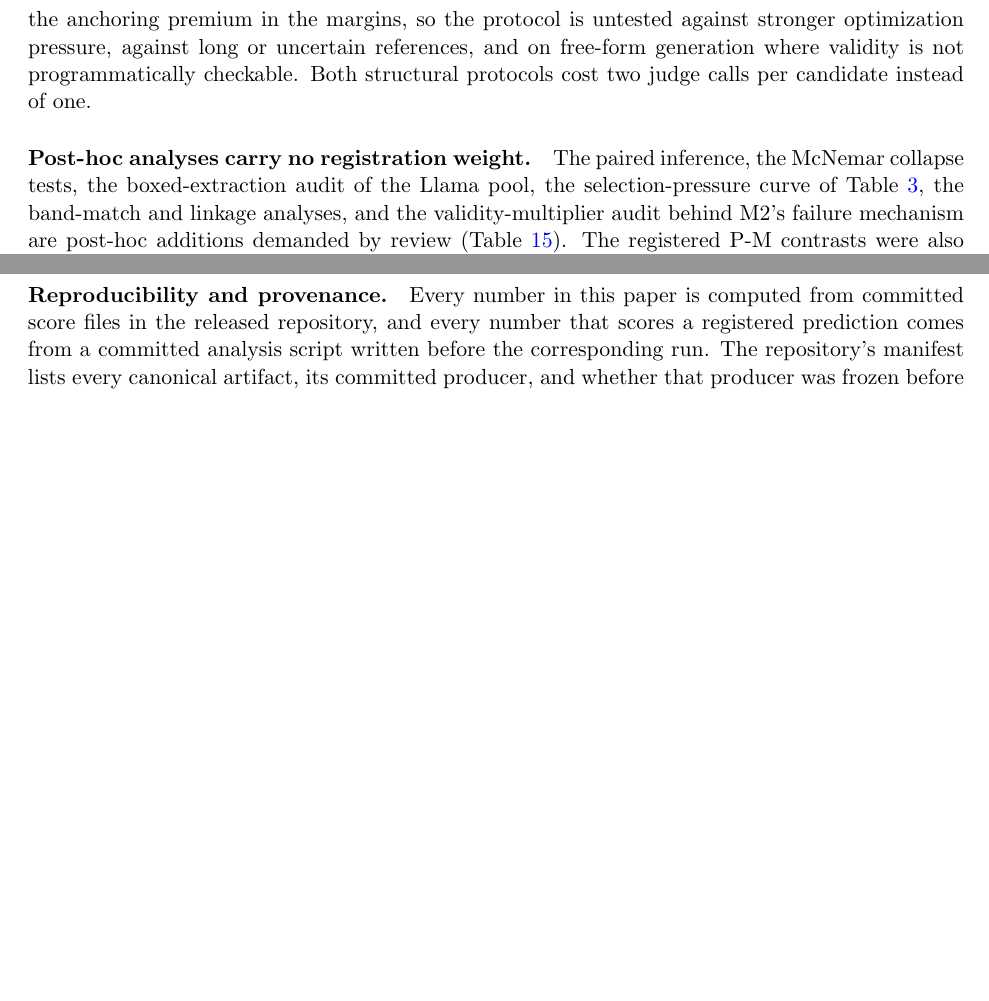
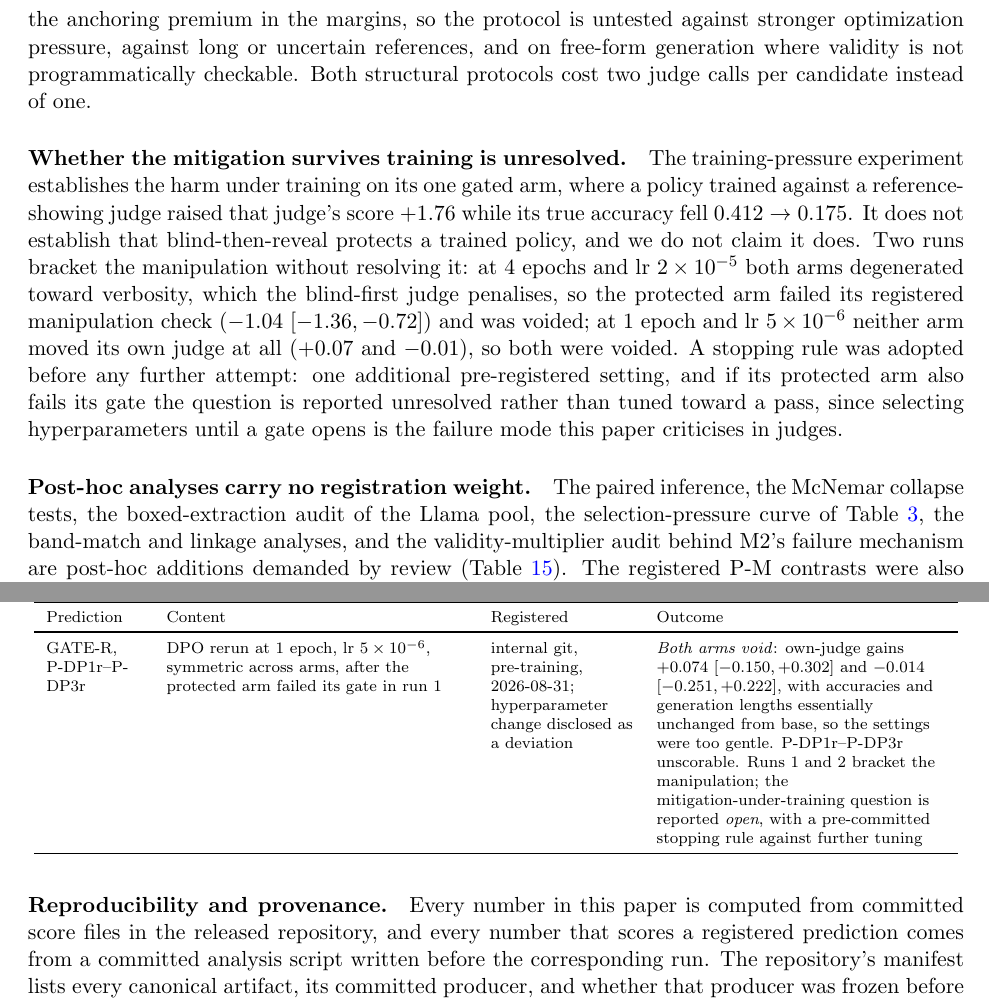
Before and after one commit to brando90/judge-and-gold-free-eval, a LaTeX paper (papers/D-reference-laws/main.tex): two parts of pages 25 and 31 of 34 before the commit and two parts of pages 25 and 32 of 35 after it, joined at a grey line, cut so that both start at the same text, the shorter picture padded with empty space. Compiled offline with pdfLaTeX.

Commit message:
Paper D v31: report the mitigation-under-training question as unresolved
New limitations paragraph: the harm under training stands on run 1's gated arm, but neither run
produced a protected arm that passed its manipulation check (run 1 over-trained, run 2 moved
nothing). States the pre-committed stopping rule against tuning hyperparameters until a gate
opens. Ledger row for GATE-R added. 35 pages, clean build.

Co-Authored-By: Claude Fable 5 <noreply@anthropic.com>

```diff
--- a/papers/D-reference-laws/main.tex
+++ b/papers/D-reference-laws/main.tex
@@ -29,7 +29,7 @@
 
 \title{When the Answer Key Backfires:\\ \large Reference Anchoring Turns LLM Judges into Answer Matchers}
 \author{Anonymous Authors}
-\date{Draft v30, August 31, 2026}
+\date{Draft v31, August 31, 2026}
 
 \usepackage{placeins}
 \renewcommand{\topfraction}{0.9}
@@ -992,6 +992,12 @@ M2's outcome differed between the two judges tested, in a direction consistent w
 M1's harm removal is measured at best-of-64 and leaves a third to three fifths of the anchoring premium in the margins, so the protocol is untested against stronger optimization pressure, against long or uncertain references, and on free-form generation where validity is not programmatically checkable.
 Both structural protocols cost two judge calls per candidate instead of one.
 
+\paragraph{Whether the mitigation survives training is unresolved.}
+The training-pressure experiment establishes the harm under training on its one gated arm, where a policy trained against a reference-showing judge raised that judge's score $+1.76$ while its true accuracy fell $0.412 \to 0.175$.
+It does not establish that blind-then-reveal protects a trained policy, and we do not claim it does.
+Two runs bracket the manipulation without resolving it: at 4 epochs and lr $2\times10^{-5}$ both arms degenerated toward verbosity, which the blind-first judge penalises, so the protected arm failed its registered manipulation check ($-1.04$ $[-1.36,-0.72]$) and was voided; at 1 epoch and lr $5\times10^{-6}$ neither arm moved its own judge at all ($+0.07$ and $-0.01$), so both were voided.
+A stopping rule was adopted before any further attempt: one additional pre-registered setting, and if its protected arm also fails its gate the question is reported unresolved rather than tuned toward a pass, since selecting hyperparameters until a gate opens is the failure mode this paper criticises in judges.
+
 \paragraph{Post-hoc analyses carry no registration weight.}
 The paired inference, the McNemar collapse tests, the boxed-extraction audit of the Llama pool, the selection-pressure curve of Table~\ref{tab:pressure}, the band-match and linkage analyses, and the validity-multiplier audit behind M2's failure mechanism are post-hoc additions demanded by review (Table~\ref{tab:ledger}).
 The registered P-M contrasts were also computed after the fact, though they are the statistics the predictions were registered on rather than new statistics.
@@ -1137,6 +1143,8 @@ P-W1--P-W3 & Worked reference and method rotation: a worked reference's margin d
 P-F1--P-F3 & Frontier judge on the same 37 items: it anchors (P-F1); its blind margin is null (P-F2); its margin is smaller than the open judges' (P-F3) & internal git, pre-data, 2026-08-31 & P-F1 \emph{confirmed}: referenced margin $+7.49$ $[+6.62,+8.22]$; $82.5\%$ of correct non-matching answers scored $\leq 3$ against $19.6\%$ blind. P-F2 holds, blind $7.88$ vs $7.85$. P-F3 \emph{fails but is not interpretable}: sampled-integer scores here vs logprob-expected values for the open judges; no inflation computed, per the registered resolution note (Section~\ref{sec:frontier}) \\
 \addlinespace[1pt]
 P-MC1--P-MC3 & \textsc{MACE} extension: the $k$-step holds on third-party non-mathematical tasks (P-MC1); referenced margins positive and blind null (P-MC2); the exact-oracle Math control agrees in sign (P-MC3) & internal git, pre-generation, 2026-08-31 & All three \emph{confirmed}. Non-math step $+2.30$ $[+1.82,+2.84]$ and $+1.13$ $[+0.81,+1.43]$, with the full inversion in the levels (helps at $k{=}1$, $-0.97$/$-0.57$; harms at $k{>}1$, $+1.33$/$+0.55$). Margins $+6.44$/$+5.86$ against blind $-0.64$/$-0.80$. Math control steps $+0.75$/$+0.94$, same sign (Section~\ref{sec:mace}) \\
+\addlinespace[1pt]
+GATE-R, P-DP1r--P-DP3r & DPO rerun at 1 epoch, lr $5\times10^{-6}$, symmetric across arms, after the protected arm failed its gate in run 1 & internal git, pre-training, 2026-08-31; hyperparameter change disclosed as a deviation & \emph{Both arms void}: own-judge gains $+0.074$ $[-0.150,+0.302]$ and $-0.014$ $[-0.251,+0.222]$, with accuracies and generation lengths essentially unchanged from base, so the settings were too gentle. P-DP1r--P-DP3r unscorable. Runs 1 and 2 bracket the manipulation; the mitigation-under-training question is reported \emph{open}, with a pre-committed stopping rule against further tuning \\
 \end{longtable}
 \endgroup
 
```
Also changed, not shown: papers/D-reference-laws/main.pdf, 1 other file.
